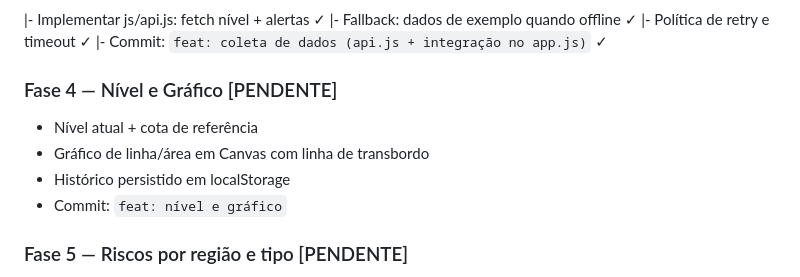
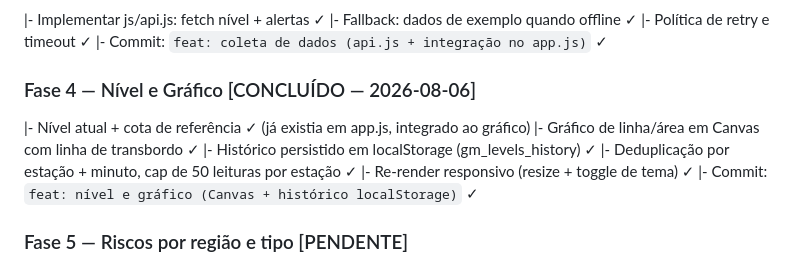
Before and after one commit to lloupp/guaiba-monitor, a Markdown page: PROGRESS.md, the part around the change. Drawn GitHub-style.

Commit message:
docs: PROGRESS.md — Fase 4 concluída

```diff
--- a/PROGRESS.md
+++ b/PROGRESS.md
@@ -34,11 +34,13 @@ TODAS as fases devem seguir a skill `guaiba-flood-monitor-builder` (carregada no
 |- Política de retry e timeout ✓
 |- Commit: `feat: coleta de dados (api.js + integração no app.js)` ✓
 
-### Fase 4 — Nível e Gráfico [PENDENTE]
-- Nível atual + cota de referência
-- Gráfico de linha/área em Canvas com linha de transbordo
-- Histórico persistido em localStorage
-- Commit: `feat: nível e gráfico`
+### Fase 4 — Nível e Gráfico [CONCLUÍDO — 2026-08-06]
+|- Nível atual + cota de referência ✓ (já existia em app.js, integrado ao gráfico)
+|- Gráfico de linha/área em Canvas com linha de transbordo ✓
+|- Histórico persistido em localStorage (gm_levels_history) ✓
+|- Deduplicação por estação + minuto, cap de 50 leituras por estação ✓
+|- Re-render responsivo (resize + toggle de tema) ✓
+|- Commit: `feat: nível e gráfico (Canvas + histórico localStorage)` ✓
 
 ### Fase 5 — Riscos por região e tipo [PENDENTE]
 - Matriz de risco: ciclone bomba, vendaval, granizo, deslizamento, enchente
```
